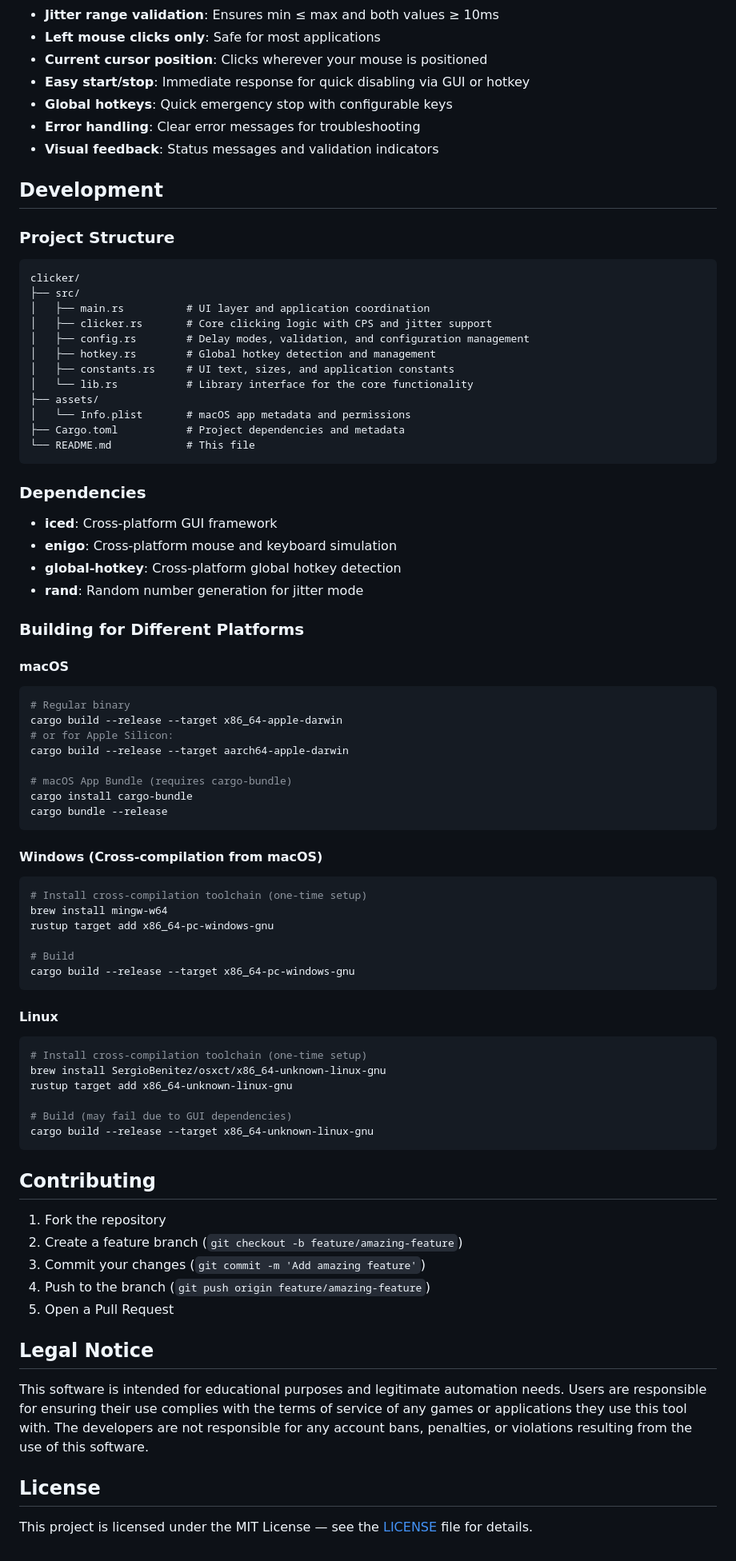
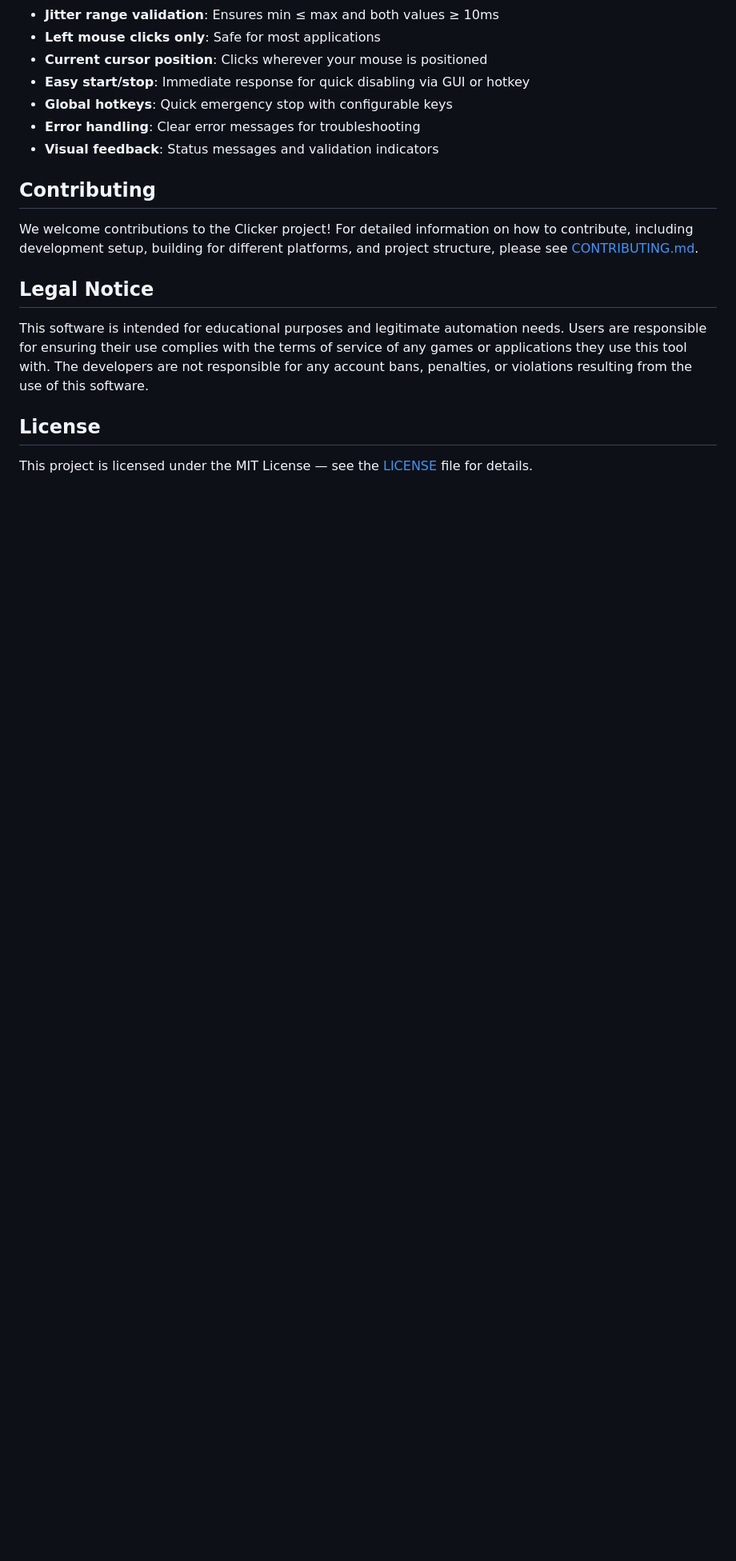
Before and after one commit to MarshalX/clicker-rs, a Markdown page: README.md, the part around the change printed below. Shown: that part at 80% size. GitHub-like rendering; blank space fills up the shorter version.

Commit message:
Update README, add CONTRIBUTING (#4)

````diff
--- a/README.md
+++ b/README.md
@@ -134,71 +165,9 @@ The app bundle will be created in `target/release/bundle/osx/Clicker.app`
 - **Error handling**: Clear error messages for troubleshooting
 - **Visual feedback**: Status messages and validation indicators
 
-## Development
-
-### Project Structure
-```
-clicker/
-├── src/
-│   ├── main.rs          # UI layer and application coordination
-│   ├── clicker.rs       # Core clicking logic with CPS and jitter support
-│   ├── config.rs        # Delay modes, validation, and configuration management
-│   ├── hotkey.rs        # Global hotkey detection and management
-│   ├── constants.rs     # UI text, sizes, and application constants
-│   └── lib.rs           # Library interface for the core functionality
-├── assets/
-│   └── Info.plist       # macOS app metadata and permissions
-├── Cargo.toml           # Project dependencies and metadata
-└── README.md            # This file
-```
-
-### Dependencies
-- **iced**: Cross-platform GUI framework
-- **enigo**: Cross-platform mouse and keyboard simulation
-- **global-hotkey**: Cross-platform global hotkey detection
-- **rand**: Random number generation for jitter mode
-
-### Building for Different Platforms
-
-#### macOS
-```bash
-# Regular binary
-cargo build --release --target x86_64-apple-darwin
-# or for Apple Silicon:
-cargo build --release --target aarch64-apple-darwin
-
-# macOS App Bundle (requires cargo-bundle)
-cargo install cargo-bundle
-cargo bundle --release
-```
-
-#### Windows (Cross-compilation from macOS)
-```bash
-# Install cross-compilation toolchain (one-time setup)
-brew install mingw-w64
-rustup target add x86_64-pc-windows-gnu
-
-# Build
-cargo build --release --target x86_64-pc-windows-gnu
-```
-
-#### Linux
-```bash
-# Install cross-compilation toolchain (one-time setup)
-brew install SergioBenitez/osxct/x86_64-unknown-linux-gnu
-rustup target add x86_64-unknown-linux-gnu
-
-# Build (may fail due to GUI dependencies)
-cargo build --release --target x86_64-unknown-linux-gnu
-```
-
 ## Contributing
 
-1. Fork the repository
-2. Create a feature branch (`git checkout -b feature/amazing-feature`)
-3. Commit your changes (`git commit -m 'Add amazing feature'`)
-4. Push to the branch (`git push origin feature/amazing-feature`)
-5. Open a Pull Request
+We welcome contributions to the Clicker project! For detailed information on how to contribute, including development setup, building for different platforms, and project structure, please see [CONTRIBUTING.md](CONTRIBUTING.md).
 
 ## Legal Notice
 
````
Also changed, not shown: other parts of README.md (+44 -13 lines), CONTRIBUTING.md (added, +151 -0 lines).
